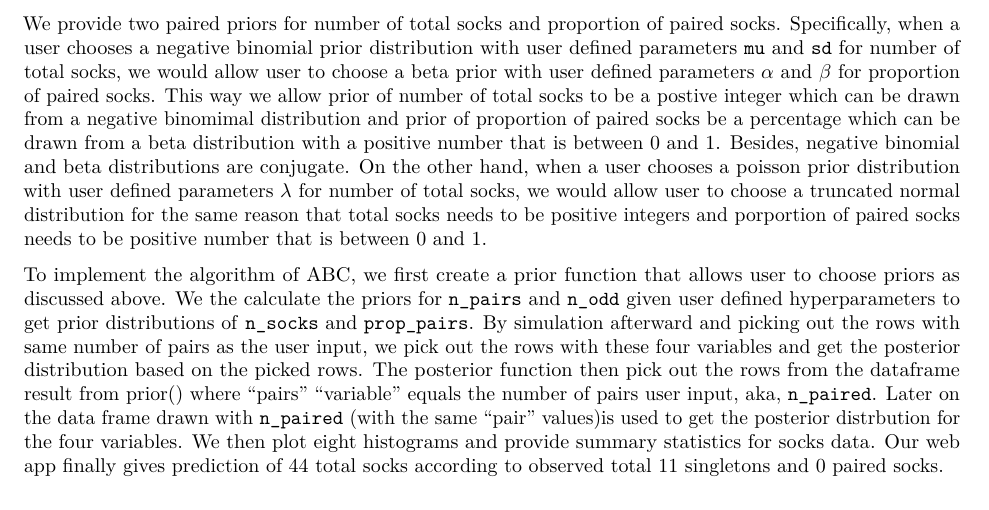
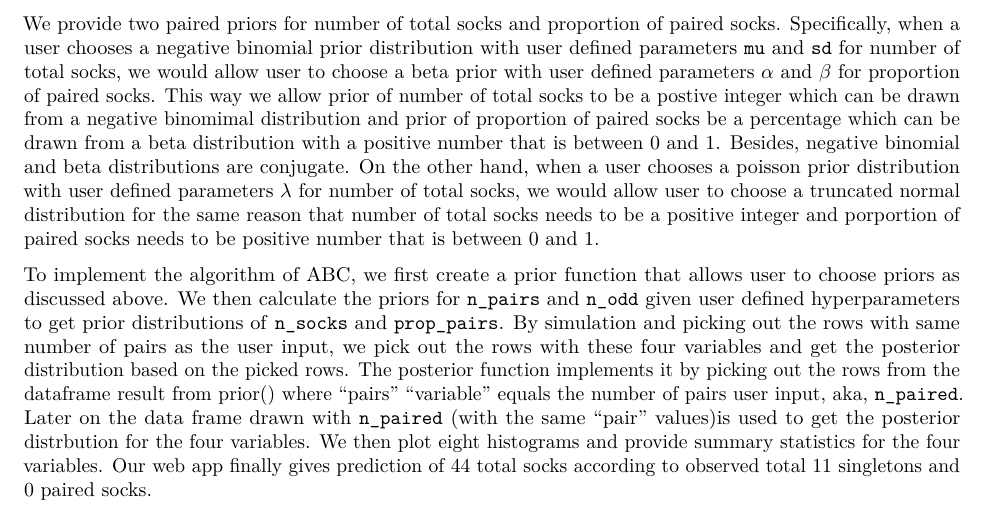
Before and after one commit to Darienzhangyy/Shiny-Design_Karl-Broman-s-Socks, an R Markdown document (hw4.Rmd): part of the page, cut so that both start at the same text. Rendered offline with R 4.5, knitr and Pandoc, then LaTeX, with nearby package versions.

Commit message:
Update hw4.Rmd

```diff
--- a/hw4.Rmd
+++ b/hw4.Rmd
@@ -10,6 +10,6 @@ output: pdf_document
 
 To reproduce and improve Rasmus’ analyses of total socks and proportion of paired socks in Karl Broman's laundry, we create a web app that allows users to choose priors which returns eight histograms of prior and posterior distributions regarding number of total, odd, and paired socks. We also provide a table of posterior summary statistics of total socks, paired and odd socks and porption of paired socks given user chosen priors.
 
-We provide two paired priors for number of total socks and proportion of paired socks. Specifically, when a user chooses a negative binomial prior distribution with user defined parameters `mu` and `sd`  for number of total socks, we would allow user to choose a beta prior with user defined parameters $\alpha$ and $\beta$ for proportion of paired socks. This way we allow prior of number of total socks to be a postive integer which can be drawn from a negative binomimal distribution and prior of proportion of paired socks be a percentage which can be drawn from a beta distribution with a positive number that is between 0 and 1. Besides, negative binomial and beta distributions are conjugate. On the other hand, when a user chooses a poisson prior distribution with user defined parameters $\lambda$ for number of total socks, we would allow user to choose a truncated normal distribution for the same reason that total socks needs to be positive integers and porportion of paired socks needs to be positive number that is between 0 and 1.
+We provide two paired priors for number of total socks and proportion of paired socks. Specifically, when a user chooses a negative binomial prior distribution with user defined parameters `mu` and `sd`  for number of total socks, we would allow user to choose a beta prior with user defined parameters $\alpha$ and $\beta$ for proportion of paired socks. This way we allow prior of number of total socks to be a postive integer which can be drawn from a negative binomimal distribution and prior of proportion of paired socks be a percentage which can be drawn from a beta distribution with a positive number that is between 0 and 1. Besides, negative binomial and beta distributions are conjugate. On the other hand, when a user chooses a poisson prior distribution with user defined parameters $\lambda$ for number of total socks, we would allow user to choose a truncated normal distribution for the same reason that number of total socks needs to be a positive integer and porportion of paired socks needs to be positive number that is between 0 and 1.
 
-To implement the algorithm of ABC, we first create a prior function that allows user to choose priors as discussed above. We the calculate the priors for `n_pairs` and `n_odd` given user defined hyperparameters to get prior distributions of `n_socks` and `prop_pairs`. By simulation afterward and picking out the rows with same number of pairs as the user input, we pick out the rows with these four variables and get the posterior distribution based on the picked rows. The posterior function then pick out the rows from the dataframe result from prior() where "pairs" "variable" equals the number of pairs user input, aka, `n_paired`. Later on the data frame drawn with `n_paired` (with the same "pair" values)is used to get the posterior distrbution for the four variables. We then plot eight histograms and provide summary statistics for socks data. Our web app finally gives prediction of 44 total socks according to observed total 11 singletons and 0 paired socks.
+To implement the algorithm of ABC, we first create a prior function that allows user to choose priors as discussed above. We then calculate the priors for `n_pairs` and `n_odd` given user defined hyperparameters to get prior distributions of `n_socks` and `prop_pairs`. By simulation and picking out the rows with same number of pairs as the user input, we pick out the rows with these four variables and get the posterior distribution based on the picked rows. The posterior function implements it by picking out the rows from the dataframe result from prior() where "pairs" "variable" equals the number of pairs user input, aka, `n_paired`. Later on the data frame drawn with `n_paired` (with the same "pair" values)is used to get the posterior distrbution for the four variables. We then plot eight histograms and provide summary statistics for the four variables. Our web app finally gives prediction of 44 total socks according to observed total 11 singletons and 0 paired socks.
```
